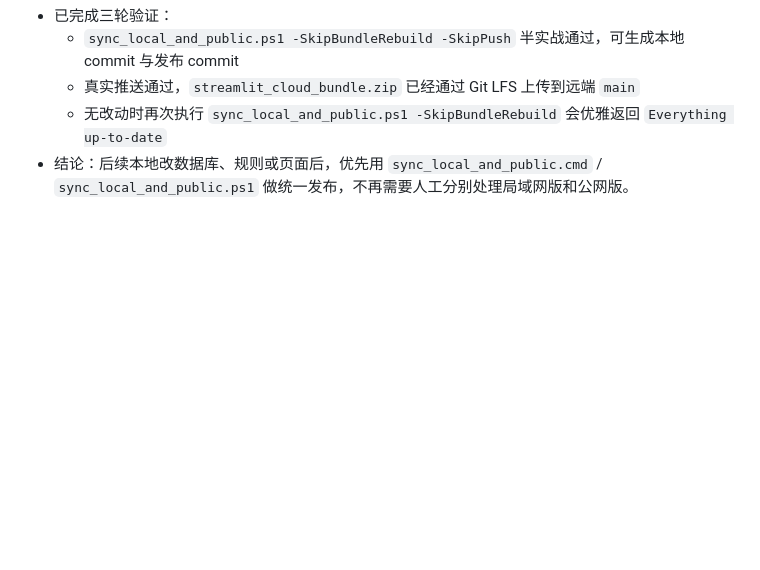
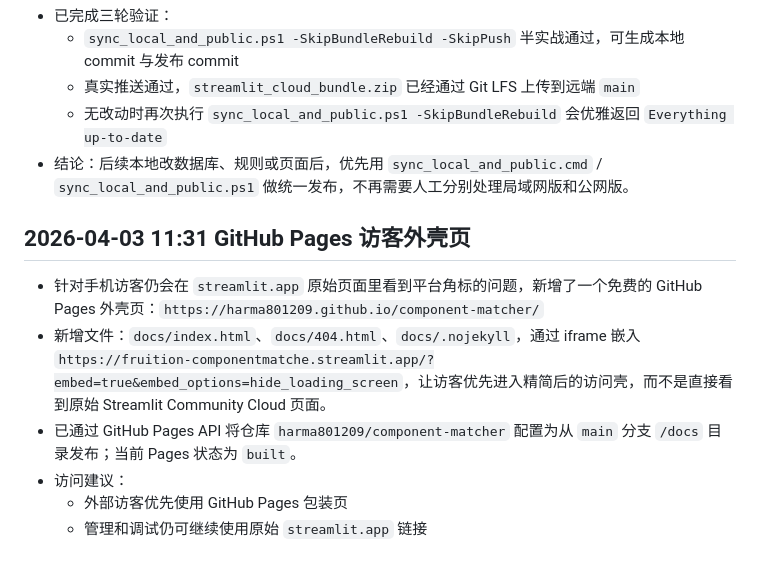
Before and after one commit to harma801209/component-matcher, a Markdown page: operation_log.md, the part around the change. GitHub-like rendering; blank space fills up the shorter version.

Commit message:
Add GitHub Pages visitor entry

```diff
--- a/operation_log.md
+++ b/operation_log.md
@@ -890,3 +890,11 @@
   - 真实推送通过，`streamlit_cloud_bundle.zip` 已经通过 Git LFS 上传到远端 `main`
   - 无改动时再次执行 `sync_local_and_public.ps1 -SkipBundleRebuild` 会优雅返回 `Everything up-to-date`
 - 结论：后续本地改数据库、规则或页面后，优先用 `sync_local_and_public.cmd` / `sync_local_and_public.ps1` 做统一发布，不再需要人工分别处理局域网版和公网版。
+
+## 2026-04-03 11:31 GitHub Pages 访客外壳页
+- 针对手机访客仍会在 `streamlit.app` 原始页面里看到平台角标的问题，新增了一个免费的 GitHub Pages 外壳页：`https://harma801209.github.io/component-matcher/`
+- 新增文件：`docs/index.html`、`docs/404.html`、`docs/.nojekyll`，通过 iframe 嵌入 `https://fruition-componentmatche.streamlit.app/?embed=true&embed_options=hide_loading_screen`，让访客优先进入精简后的访问壳，而不是直接看到原始 Streamlit Community Cloud 页面。
+- 已通过 GitHub Pages API 将仓库 `harma801209/component-matcher` 配置为从 `main` 分支 `/docs` 目录发布；当前 Pages 状态为 `built`。
+- 访问建议：
+  - 外部访客优先使用 GitHub Pages 包装页
+  - 管理和调试仍可继续使用原始 `streamlit.app` 链接
```
